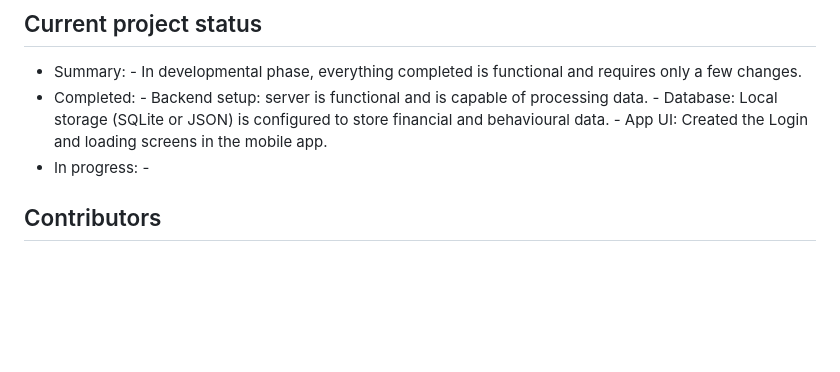
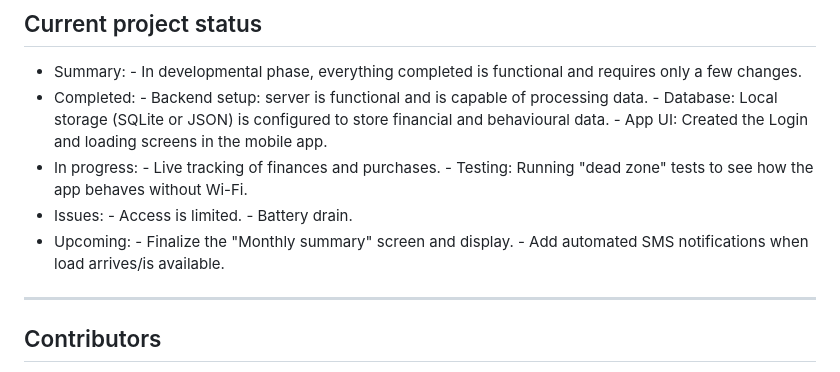
Before and after one commit to Msigmaa/CS2, a Markdown page: README.md, the part around the change. Rendered like a GitHub page; blank space fills up the shorter version.

Commit message:
Update README with progress and upcoming features
Added new items to the progress, issues, and upcoming sections of the README.

```diff
--- a/README.md
+++ b/README.md
@@ -104,7 +104,16 @@ END
       - Database: Local storage (SQLite or JSON) is configured to store financial and behavioural data.
       - App UI: Created the Login and loading screens in the mobile app.
 - In progress:
-      -
+      - Live tracking of finances and purchases.
+      - Testing: Running "dead zone" tests to see how the app behaves without Wi-Fi.
+- Issues:
+      - Access is limited.
+      - Battery drain.
+- Upcoming:
+      - Finalize the "Monthly summary" screen and display.
+      - Add automated SMS notifications when load arrives/is available.
+
+---
 
 ## Contributors
 Pie, Ma. Alicia Fatima E.
```
